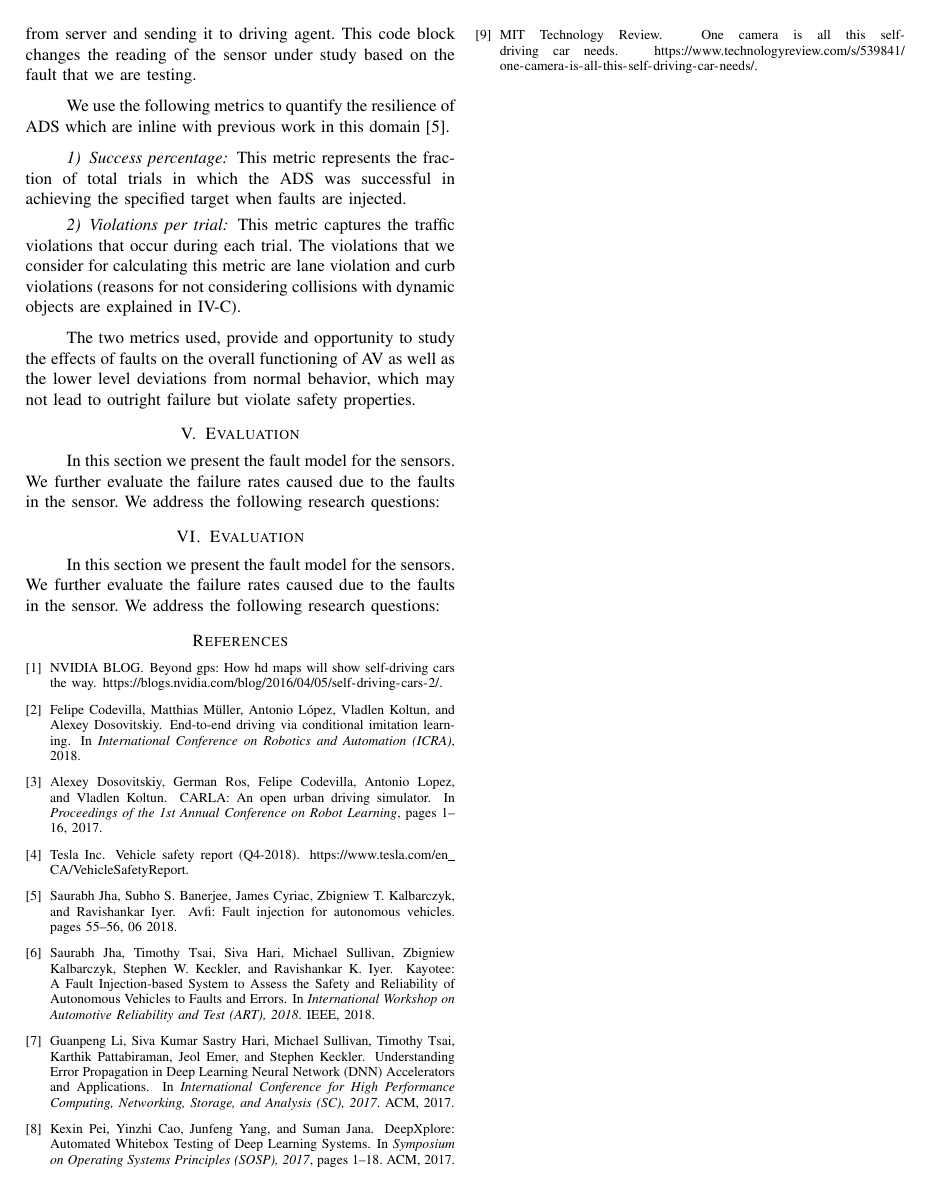
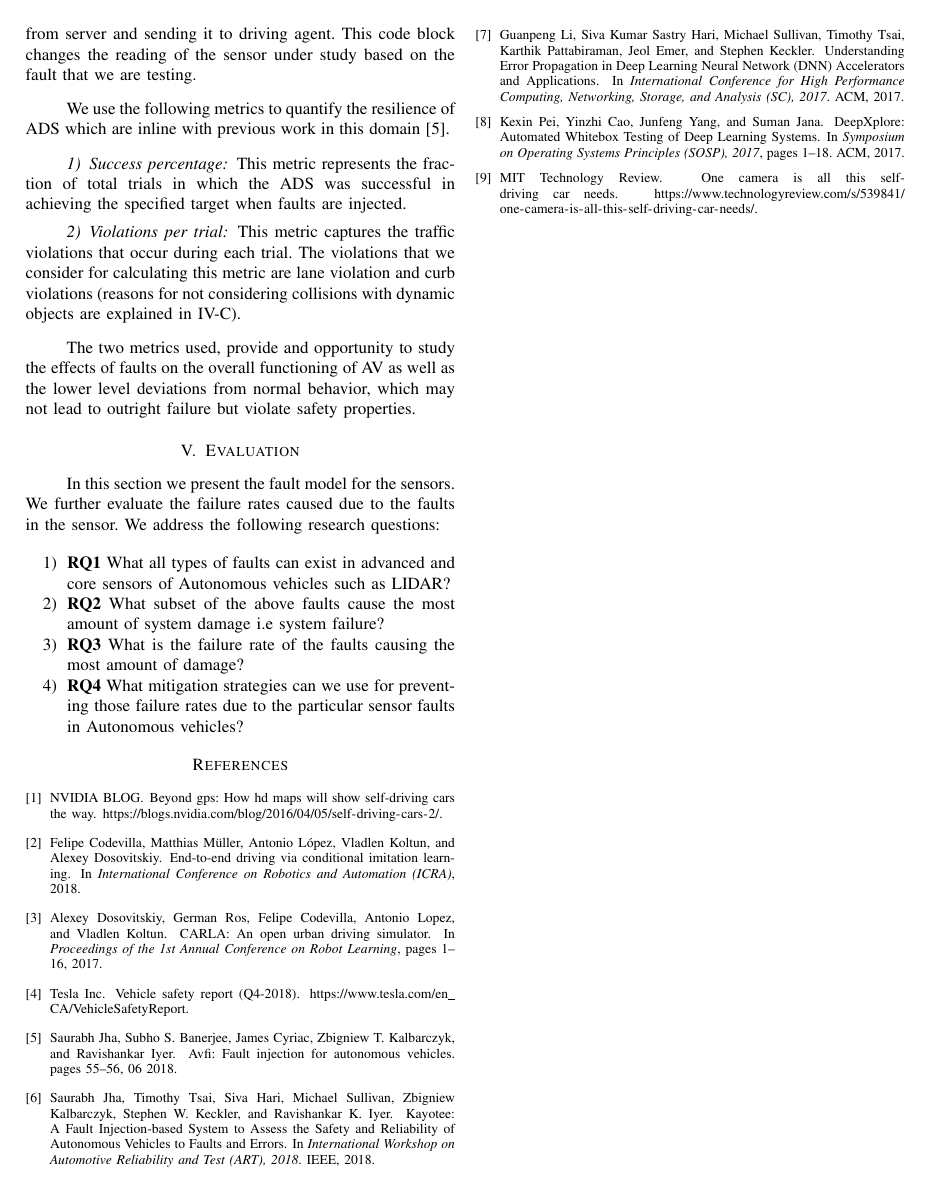
Before and after one commit to grep-aarkash/EECE-571K-Dependable-systems-project, a LaTeX paper (docs/Proposal/paper.tex, which reads docs/Proposal/Evaluation.tex, docs/Proposal/methodology.tex): page 5 of 5. Compiled offline with pdfLaTeX; a missing font is replaced by an installed copy or a similar font; a LaTeX package or settings file that is missing is left out.

Commit message:
Added RQs

```diff
--- a/docs/Proposal/Evaluation.tex
+++ b/docs/Proposal/Evaluation.tex
@@ -1,5 +1,12 @@
 \section{Evaluation}
 In this section we present the fault model for the sensors. We further evaluate the failure rates caused due to the faults in the sensor. We address the following research questions:
 \begin{enumerate}
-
+	\item \textbf{RQ1}
+	What all types of faults can exist in advanced and core sensors of Autonomous vehicles such as LIDAR?
+	\item \textbf{RQ2}
+	What subset of the above faults cause the most amount of system damage i.e system failure?
+	\item \textbf{RQ3}
+	What is the failure rate of the faults causing the most amount of damage?
+	\item \textbf{RQ4}
+	What mitigation strategies can we use for preventing those failure rates due to the particular sensor faults in Autonomous vehicles?
 \end{enumerate}
--- a/docs/Proposal/methodology.tex
+++ b/docs/Proposal/methodology.tex
@@ -96,9 +96,3 @@ The two metrics used, provide and opportunity to study the effects of faults on
 % Moved from the other section here
 
 %\subsection{Fault Injection method} \label{method}
-
-\section{Evaluation}
-In this section we present the fault model for the sensors. We further evaluate the failure rates caused due to the faults in the sensor. We address the following research questions:
-\begin{enumerate}
-
-\end{enumerate}
```
